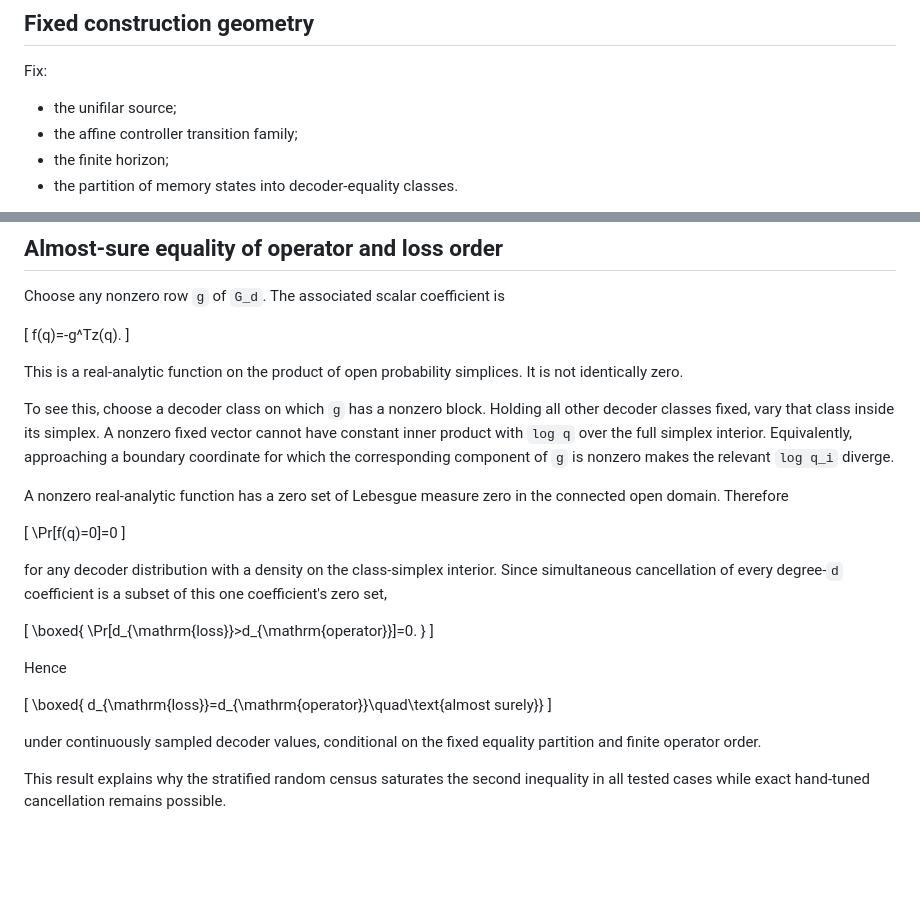
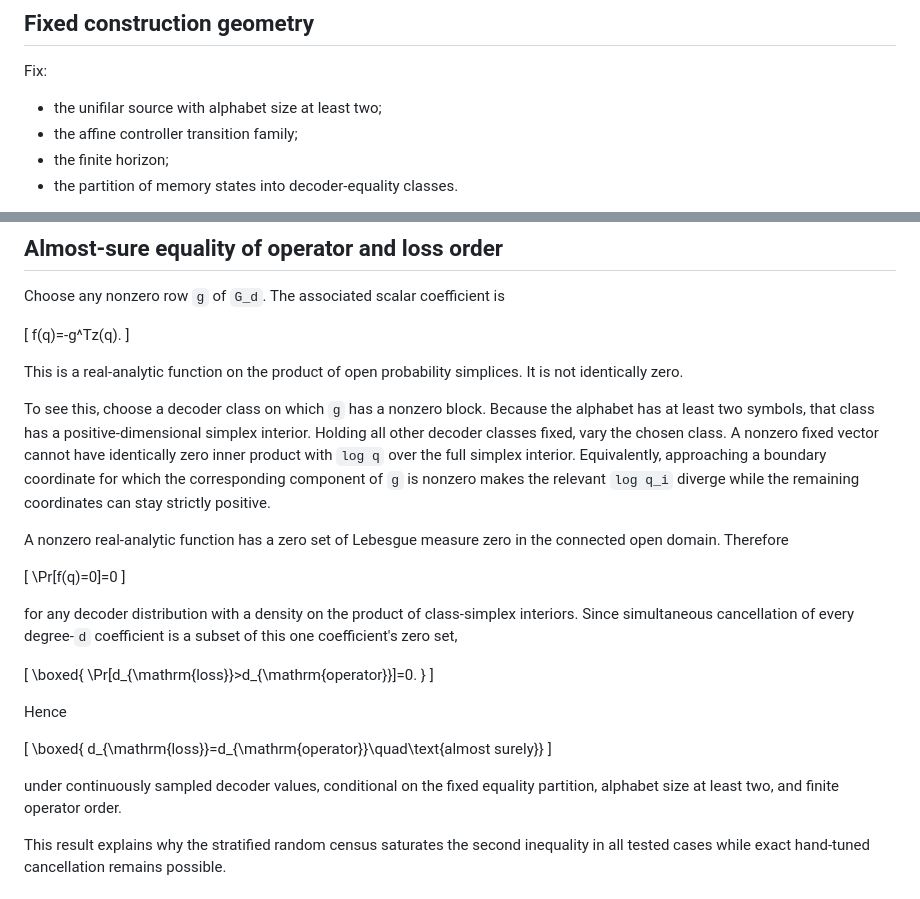
Before and after one commit to Null-Square/memory-frontier, a Markdown page: docs/construction_order_genericity.md, 2 parts joined by grey strips. Rendered like a GitHub page; blank space fills up the shorter version.

Commit message:
Tighten construction-order genericity scope

```diff
--- a/docs/construction_order_genericity.md
+++ b/docs/construction_order_genericity.md
@@ -21,7 +21,7 @@ measure-theoretic sense below.
 
 Fix:
 
-- the unifilar source;
+- the unifilar source with alphabet size at least two;
 - the affine controller transition family;
 - the finite horizon;
 - the partition of memory states into decoder-equality classes.
@@ -68,11 +68,13 @@ f(q)=-g^Tz(q).
 This is a real-analytic function on the product of open probability simplices.
 It is not identically zero.
 
-To see this, choose a decoder class on which `g` has a nonzero block. Holding all
-other decoder classes fixed, vary that class inside its simplex. A nonzero fixed
-vector cannot have constant inner product with `log q` over the full simplex
-interior. Equivalently, approaching a boundary coordinate for which the
-corresponding component of `g` is nonzero makes the relevant `log q_i` diverge.
+To see this, choose a decoder class on which `g` has a nonzero block. Because the
+alphabet has at least two symbols, that class has a positive-dimensional simplex
+interior. Holding all other decoder classes fixed, vary the chosen class. A
+nonzero fixed vector cannot have identically zero inner product with `log q` over
+the full simplex interior. Equivalently, approaching a boundary coordinate for
+which the corresponding component of `g` is nonzero makes the relevant
+`log q_i` diverge while the remaining coordinates can stay strictly positive.
 
 A nonzero real-analytic function has a zero set of Lebesgue measure zero in the
 connected open domain. Therefore
@@ -81,9 +83,9 @@ connected open domain. Therefore
 \Pr[f(q)=0]=0
 \]
 
-for any decoder distribution with a density on the class-simplex interior.
-Since simultaneous cancellation of every degree-`d` coefficient is a subset of
-this one coefficient's zero set,
+for any decoder distribution with a density on the product of class-simplex
+interiors. Since simultaneous cancellation of every degree-`d` coefficient is a
+subset of this one coefficient's zero set,
 
 \[
 \boxed{
@@ -99,7 +101,7 @@ d_{\mathrm{loss}}=d_{\mathrm{operator}}\quad\text{almost surely}}
 \]
 
 under continuously sampled decoder values, conditional on the fixed equality
-partition and finite operator order.
+partition, alphabet size at least two, and finite operator order.
 
 This result explains why the stratified random census saturates the second
 inequality in all tested cases while exact hand-tuned cancellation remains
```
